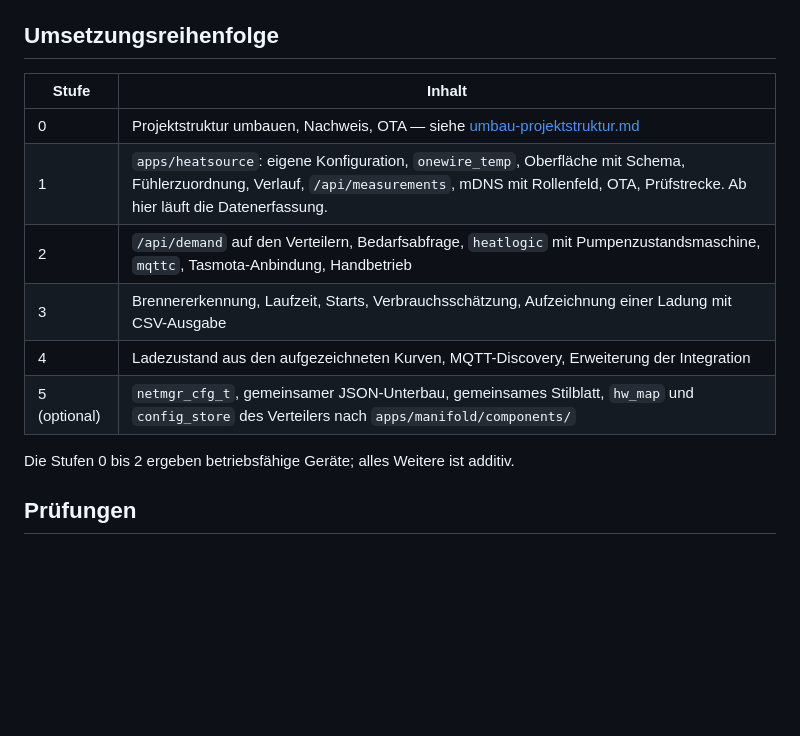
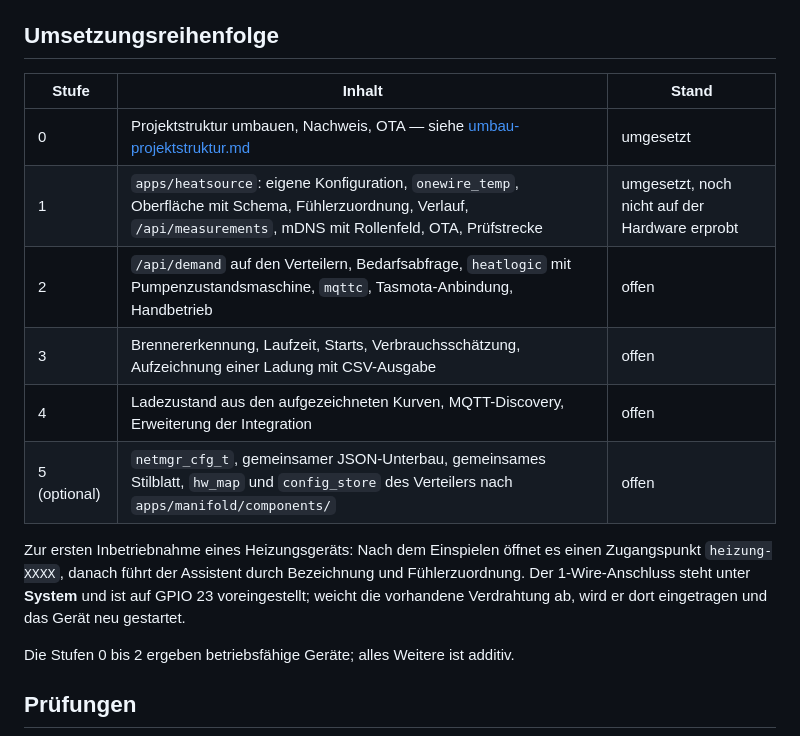
Before and after one commit to rubenmuehlhans/floor-heating-ctrl, a Markdown page: docs/konzept-waermeerzeuger.md, the part around the change. Drawn GitHub-style; blank space fills up the shorter version.

```diff
--- a/docs/konzept-waermeerzeuger.md
+++ b/docs/konzept-waermeerzeuger.md
@@ -418,14 +418,20 @@ die passenden Entitäten ein.
 
 ## Umsetzungsreihenfolge
 
-| Stufe | Inhalt |
-|---|---|
-| 0 | Projektstruktur umbauen, Nachweis, OTA — siehe [umbau-projektstruktur.md](umbau-projektstruktur.md) |
-| 1 | `apps/heatsource`: eigene Konfiguration, `onewire_temp`, Oberfläche mit Schema, Fühlerzuordnung, Verlauf, `/api/measurements`, mDNS mit Rollenfeld, OTA, Prüfstrecke. Ab hier läuft die Datenerfassung. |
-| 2 | `/api/demand` auf den Verteilern, Bedarfsabfrage, `heatlogic` mit Pumpenzustandsmaschine, `mqttc`, Tasmota-Anbindung, Handbetrieb |
-| 3 | Brennererkennung, Laufzeit, Starts, Verbrauchsschätzung, Aufzeichnung einer Ladung mit CSV-Ausgabe |
-| 4 | Ladezustand aus den aufgezeichneten Kurven, MQTT-Discovery, Erweiterung der Integration |
-| 5 (optional) | `netmgr_cfg_t`, gemeinsamer JSON-Unterbau, gemeinsames Stilblatt, `hw_map` und `config_store` des Verteilers nach `apps/manifold/components/` |
+| Stufe | Inhalt | Stand |
+|---|---|---|
+| 0 | Projektstruktur umbauen, Nachweis, OTA — siehe [umbau-projektstruktur.md](umbau-projektstruktur.md) | umgesetzt |
+| 1 | `apps/heatsource`: eigene Konfiguration, `onewire_temp`, Oberfläche mit Schema, Fühlerzuordnung, Verlauf, `/api/measurements`, mDNS mit Rollenfeld, OTA, Prüfstrecke | umgesetzt, noch nicht auf der Hardware erprobt |
+| 2 | `/api/demand` auf den Verteilern, Bedarfsabfrage, `heatlogic` mit Pumpenzustandsmaschine, `mqttc`, Tasmota-Anbindung, Handbetrieb | offen |
+| 3 | Brennererkennung, Laufzeit, Starts, Verbrauchsschätzung, Aufzeichnung einer Ladung mit CSV-Ausgabe | offen |
+| 4 | Ladezustand aus den aufgezeichneten Kurven, MQTT-Discovery, Erweiterung der Integration | offen |
+| 5 (optional) | `netmgr_cfg_t`, gemeinsamer JSON-Unterbau, gemeinsames Stilblatt, `hw_map` und `config_store` des Verteilers nach `apps/manifold/components/` | offen |
+
+Zur ersten Inbetriebnahme eines Heizungsgeräts: Nach dem Einspielen öffnet es einen
+Zugangspunkt `heizung-XXXX`, danach führt der Assistent durch Bezeichnung und
+Fühlerzuordnung. Der 1-Wire-Anschluss steht unter **System** und ist auf GPIO 23
+voreingestellt; weicht die vorhandene Verdrahtung ab, wird er dort eingetragen und das Gerät
+neu gestartet.
 
 Die Stufen 0 bis 2 ergeben betriebsfähige Geräte; alles Weitere ist additiv.
 
```
Also changed, not shown: docs/umbau-projektstruktur.md (+13 -3 lines).
